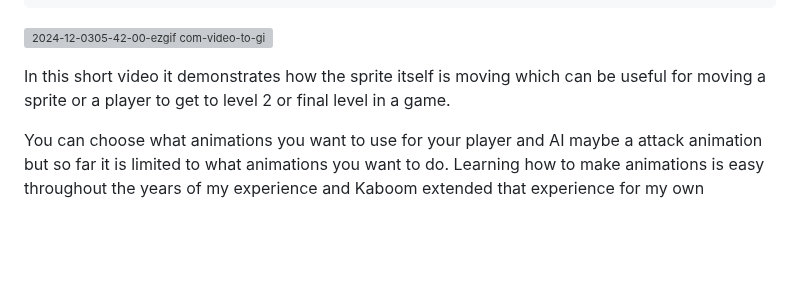
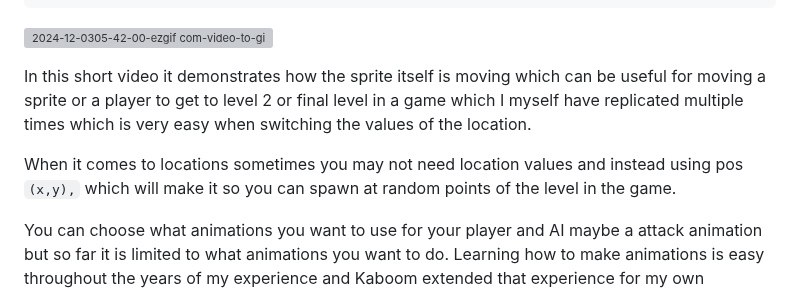
Before and after one commit to chrisr3403/Sep11-Freedom-Project, a Markdown page: blog/entry01.md, the part around the change. Rendered like a GitHub page; blank space fills up the shorter version; grey boxes are pictures that could not be loaded.

```diff
--- a/blog/entry01.md
+++ b/blog/entry01.md
@@ -43,7 +43,10 @@ const player = add([
 ![2024-12-0305-42-00-ezgif com-video-to-gif-converter](https://github.com/user-attachments/assets/dd1014bc-3daa-4baf-8fd4-a9cf6d383ad6)
 
 In this short video it demonstrates how the sprite itself is moving which can be useful for moving a sprite or a player to get to level 2 or final level
-in a game.
+in a game which I myself have replicated multiple times which is very easy when switching the values of the location.
+
+When it comes to locations sometimes you may not need location values and instead using pos `(x,y),` which will make it so you can spawn at random points
+of the level in the game.
 
 
 You can choose what animations you want to use for your player and AI maybe a attack animation but so far it is limited to what animations you want to do.
```
